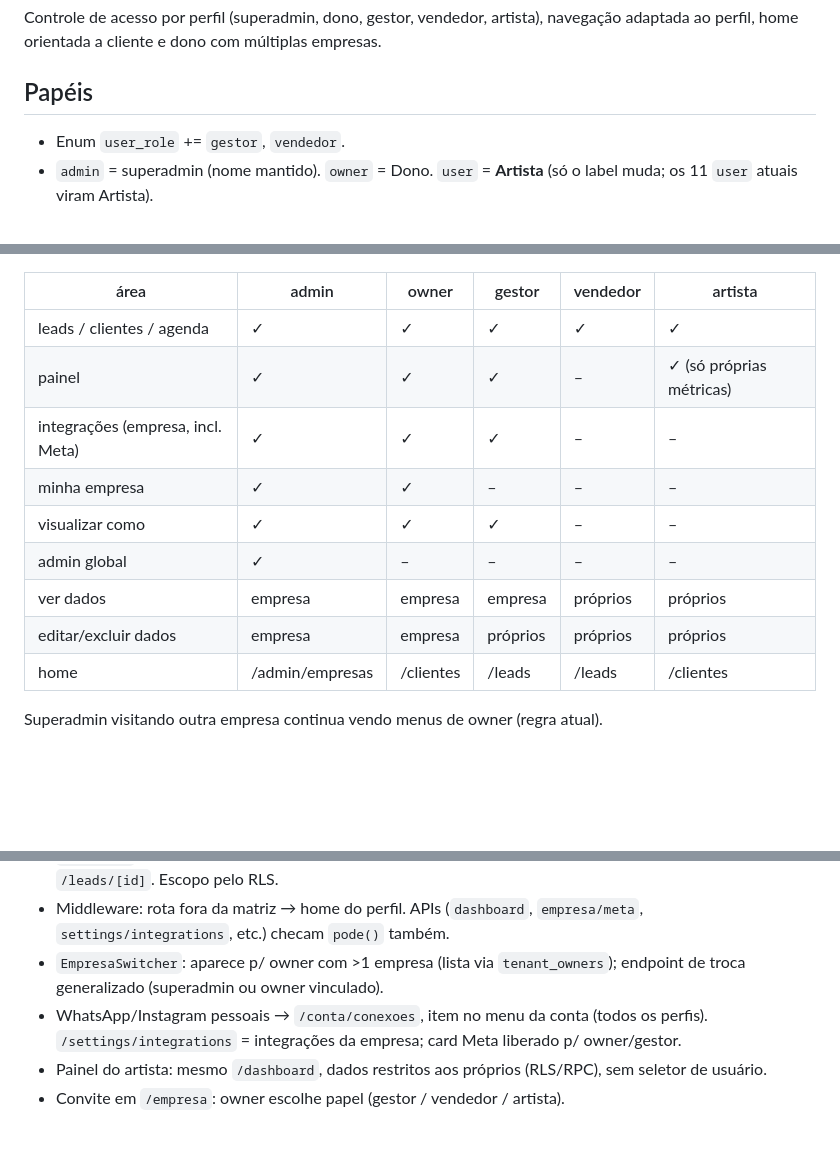
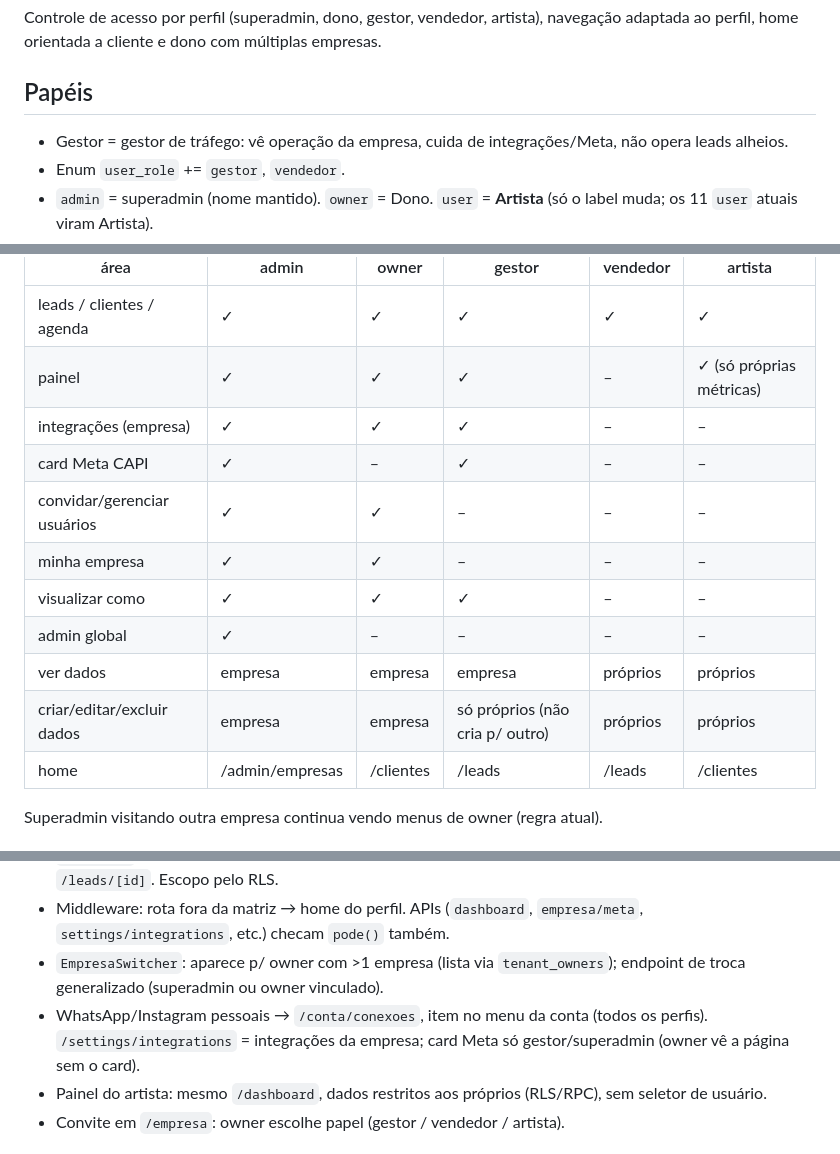
Before and after one commit to raphaelsaru/sysads, a Markdown page: docs/plans/2026-10-01-perfis-acesso-design.md, 3 parts joined by grey strips. Drawn GitHub-style; blank space fills up the shorter version.

Commit message:
docs: ajusta permissoes gestor e meta
Co-Authored-By: Claude Opus 5.5 <noreply@anthropic.com>
Claude-Session: https://claude.ai/code/session_01NetQJKXRhmSYRD4BKdx19C

```diff
--- a/docs/plans/2026-10-01-perfis-acesso-design.md
+++ b/docs/plans/2026-10-01-perfis-acesso-design.md
@@ -6,6 +6,7 @@ Data: 2026-10-01
 Controle de acesso por perfil (superadmin, dono, gestor, vendedor, artista), navegação adaptada ao perfil, home orientada a cliente e dono com múltiplas empresas.
 
 ## Papéis
+- Gestor = gestor de tráfego: vê operação da empresa, cuida de integrações/Meta, não opera leads alheios.
 - Enum `user_role` += `gestor`, `vendedor`.
 - `admin` = superadmin (nome mantido). `owner` = Dono. `user` = **Artista** (só o label muda; os 11 `user` atuais viram Artista).
 - Role continua global em `user_profiles.role` (dono é dono em todas as empresas vinculadas).
@@ -17,12 +18,14 @@ Fonte única p/ Sidebar, middleware e APIs: `pode(role, area)` e `homePath(role)
 |---|---|---|---|---|---|
 | leads / clientes / agenda | ✓ | ✓ | ✓ | ✓ | ✓ |
 | painel | ✓ | ✓ | ✓ | – | ✓ (só próprias métricas) |
-| integrações (empresa, incl. Meta) | ✓ | ✓ | ✓ | – | – |
+| integrações (empresa) | ✓ | ✓ | ✓ | – | – |
+| card Meta CAPI | ✓ | – | ✓ | – | – |
+| convidar/gerenciar usuários | ✓ | ✓ | – | – | – |
 | minha empresa | ✓ | ✓ | – | – | – |
 | visualizar como | ✓ | ✓ | ✓ | – | – |
 | admin global | ✓ | – | – | – | – |
 | ver dados | empresa | empresa | empresa | próprios | próprios |
-| editar/excluir dados | empresa | empresa | próprios | próprios | próprios |
+| criar/editar/excluir dados | empresa | empresa | só próprios (não cria p/ outro) | próprios | próprios |
 | home | /admin/empresas | /clientes | /leads | /leads | /clientes |
 
 Superadmin visitando outra empresa continua vendo menus de owner (regra atual).
@@ -43,7 +46,7 @@ Superadmin visitando outra empresa continua vendo menus de owner (regra atual).
 - `/clientes` vira grid de cards: nome, status, valor, última interação, próximo agendamento. Clique → `/leads/[id]`. Escopo pelo RLS.
 - Middleware: rota fora da matriz → home do perfil. APIs (`dashboard`, `empresa/meta`, `settings/integrations`, etc.) checam `pode()` também.
 - `EmpresaSwitcher`: aparece p/ owner com >1 empresa (lista via `tenant_owners`); endpoint de troca generalizado (superadmin ou owner vinculado).
-- WhatsApp/Instagram pessoais → `/conta/conexoes`, item no menu da conta (todos os perfis). `/settings/integrations` = integrações da empresa; card Meta liberado p/ owner/gestor.
+- WhatsApp/Instagram pessoais → `/conta/conexoes`, item no menu da conta (todos os perfis). `/settings/integrations` = integrações da empresa; card Meta só gestor/superadmin (owner vê a página sem o card).
 - Painel do artista: mesmo `/dashboard`, dados restritos aos próprios (RLS/RPC), sem seletor de usuário.
 - Convite em `/empresa`: owner escolhe papel (gestor / vendedor / artista).
 
```
